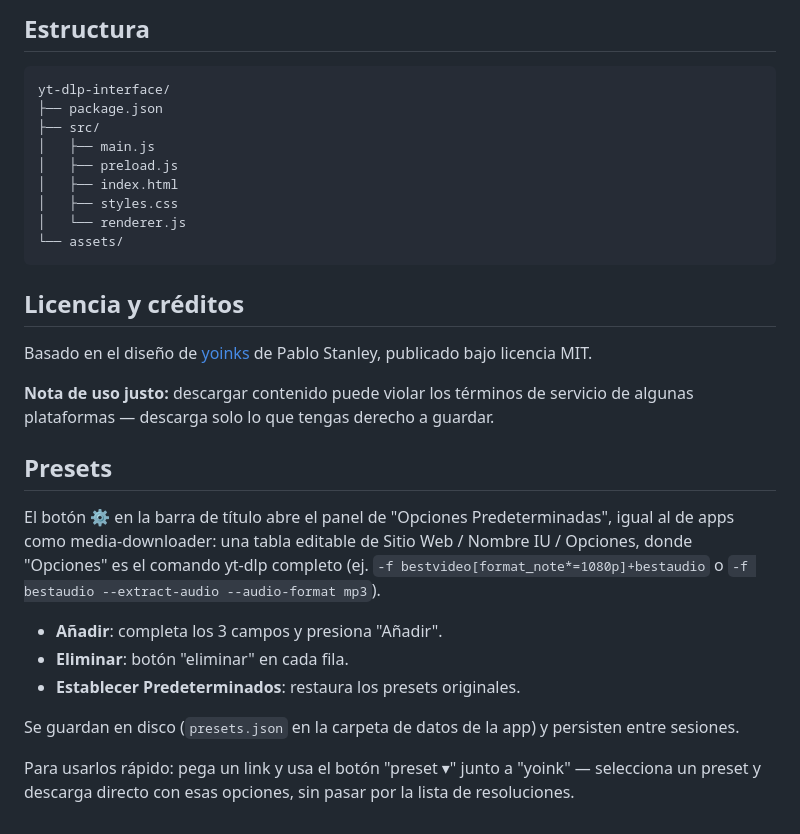
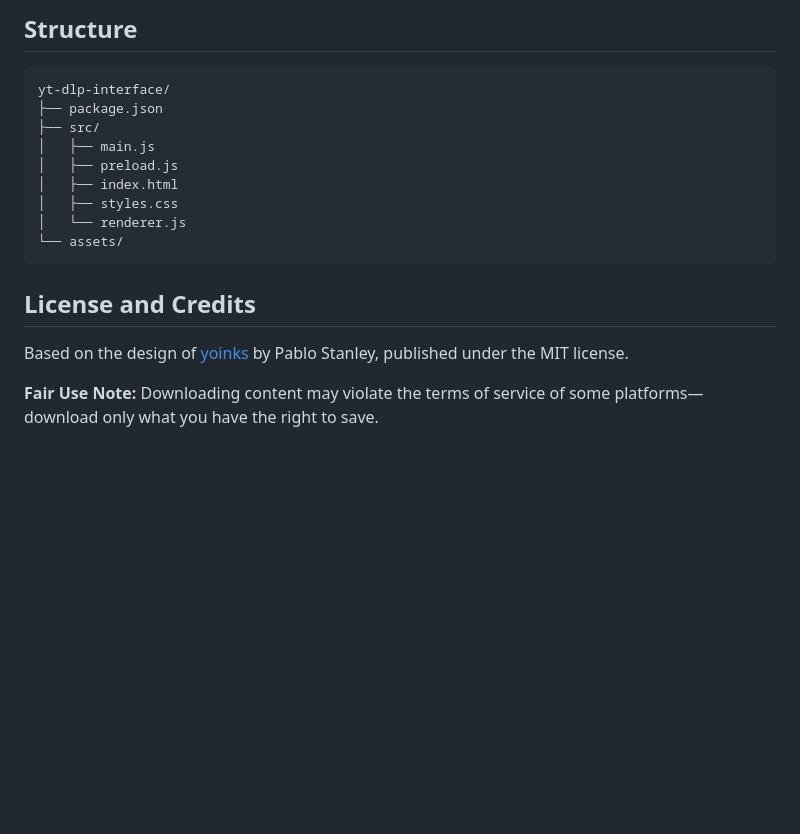
Before and after one commit to xSHIMURAx/yt-dlp_Minimalist, a Markdown page: README.md, the part around one of its changes. Drawn GitHub-style; blank space fills up the shorter version.

````diff
--- a/README.md
+++ b/README.md
@@ -112,5 +110,5 @@ actualización de cualquiera de los tres desde Configuración → Actualizacione
 
-## Estructura
+## Structure
 
 ```
 yt-dlp-interface/
@@ -124,30 +122,11 @@ yt-dlp-interface/
 └── assets/
 ```
 
-## Licencia y créditos
+## License and Credits
 
-Basado en el diseño de [yoinks](https://github.com/pablostanley/yoinks)
-de Pablo Stanley, publicado bajo licencia MIT.
+Based on the design of [yoinks](https://github.com/pablostanley/yoinks)
+by Pablo Stanley, published under the MIT license.
 
-**Nota de uso justo:** descargar contenido puede violar los términos de
-servicio de algunas plataformas — descarga solo lo que tengas derecho a
-guardar.
-
-## Presets
-
-El botón ⚙ en la barra de título abre el panel de "Opciones Predeterminadas",
-igual al de apps como media-downloader: una tabla editable de
-Sitio Web / Nombre IU / Opciones, donde "Opciones" es el comando yt-dlp
-completo (ej. `-f bestvideo[format_note*=1080p]+bestaudio` o
-`-f bestaudio --extract-audio --audio-format mp3`).
-
-- **Añadir**: completa los 3 campos y presiona "Añadir".
-- **Eliminar**: botón "eliminar" en cada fila.
-- **Establecer Predeterminados**: restaura los presets originales.
-
-Se guardan en disco (`presets.json` en la carpeta de datos de la app) y
-persisten entre sesiones.
-
-Para usarlos rápido: pega un link y usa el botón "preset ▾" junto a
-"yoink" — selecciona un preset y descarga directo con esas opciones, sin
-pasar por la lista de resoluciones.
+**Fair Use Note:** Downloading content may violate the terms of
+service of some platforms—download only what you have the right to
+save.
````
Also changed, not shown: other parts of README.md (+48 -50 lines).
